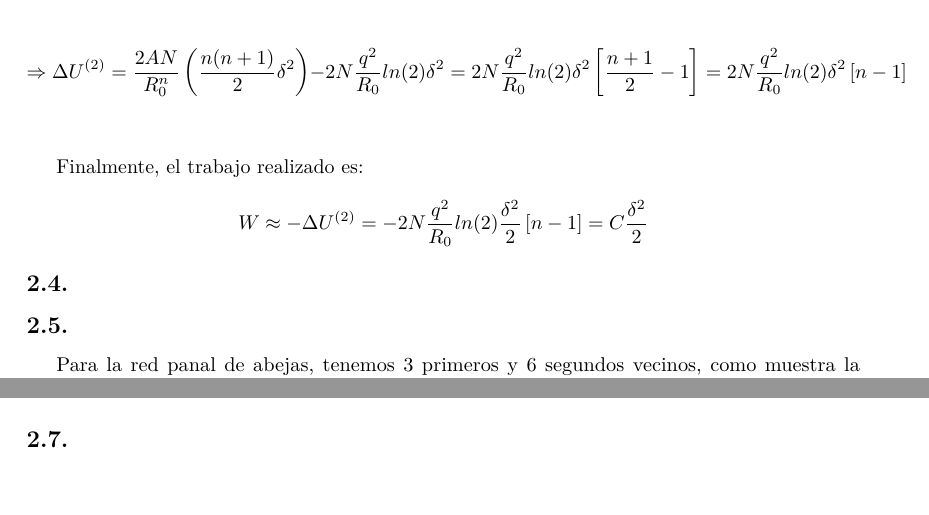
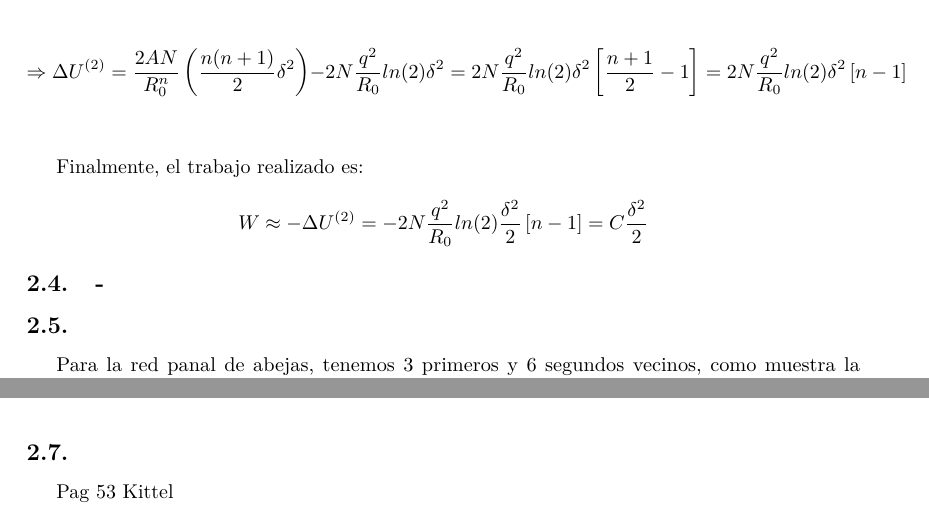
Before and after one commit to ignaciop/estructura2, a LaTeX paper (Notas_E2.tex): two parts of pages 27 and 28 of 29 before the commit and two parts of pages 27 and 29 of 30 after it, joined at a grey line, cut so that both start at the same text. Compiled offline with pdfLaTeX.

Commit message:
ej7 refs g2

```diff
--- a/Notas_E2.tex
+++ b/Notas_E2.tex
@@ -1152,7 +1152,7 @@ Finalmente, el trabajo realizado es:
 
 $$ W \approx - \Delta U^{(2)} = -2N\frac{q^{2}}{R_{0}}ln(2)\frac{\delta^{2}}{2}\left[ n - 1\right] = C\frac{\delta^{2}}{2}$$
 
-\subsection{}
+\subsection{-}
 \subsection{}
 
 Para la red panal de abejas, tenemos 3 primeros y 6 segundos vecinos, como muestra la siguiente figura:
@@ -1230,6 +1230,8 @@ El valor de $\gamma$ sale reemplazando este $n$ en la segunda ecuaci\'on.
 
 \subsection{}
 
+Pag 53 Kittel
+
 %----------------------------------------------------------------------------------------
 %	REFERENCE LIST
 %----------------------------------------------------------------------------------------
```
Also changed, not shown: Notas_E2.pdf.
